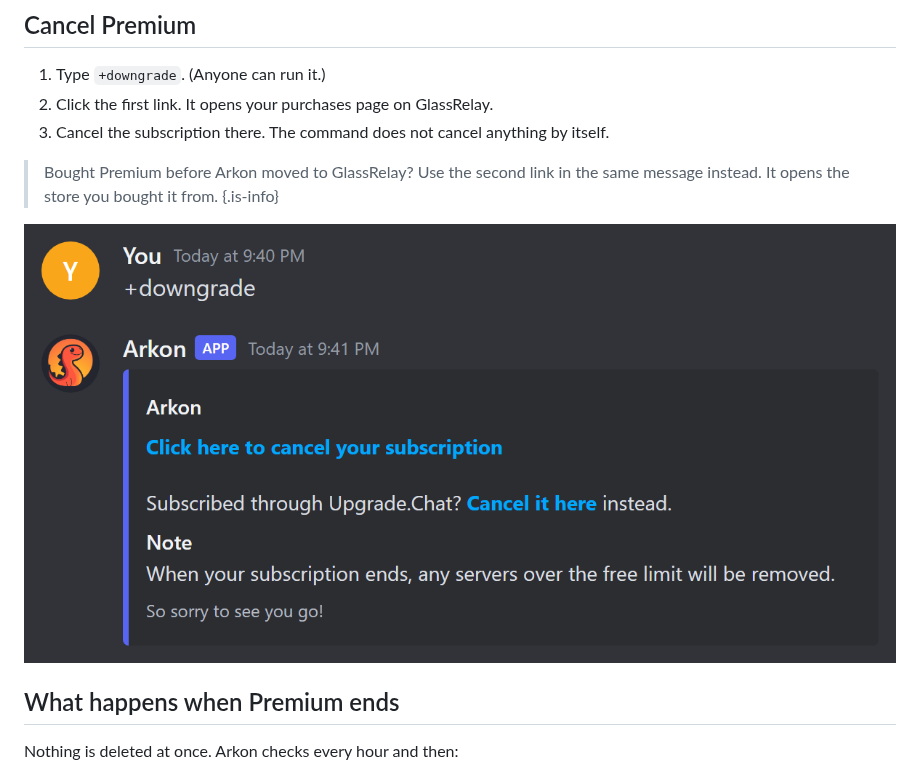
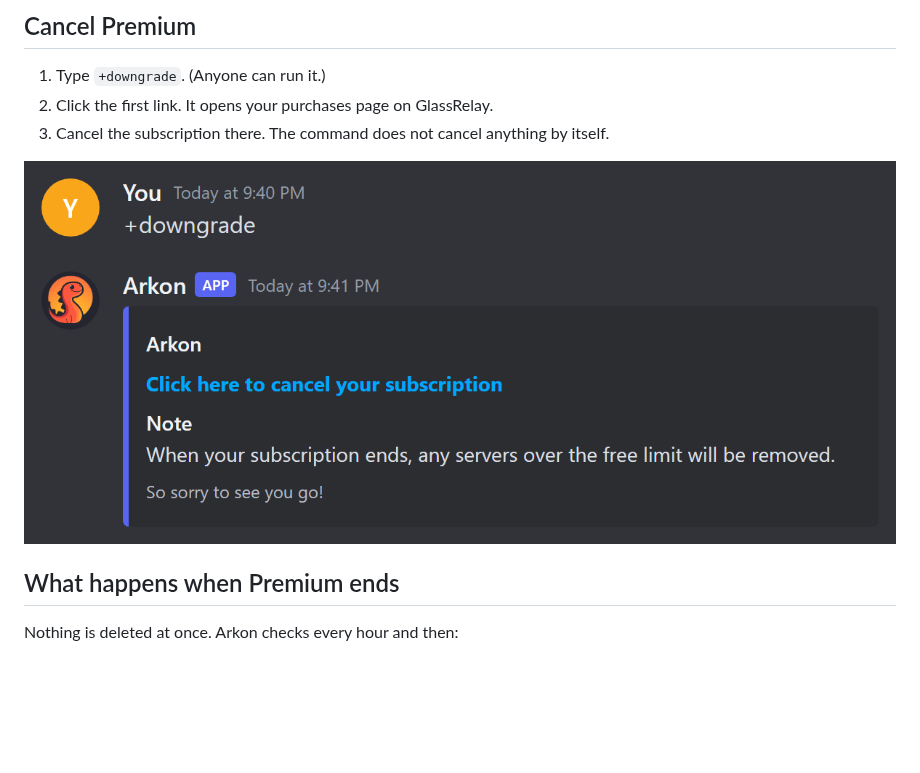
Before and after one commit to vertyco/ArkonWiki, a Markdown page: guides/premium.md, the part around the change. Rendered like a GitHub page; pictures changed too: assets/guide-premium-downgrade.png; blank space fills up the shorter version.

Commit message:
Drop the last Upgrade.Chat mention from the Premium cancel steps and picture

```diff
--- a/guides/premium.md
+++ b/guides/premium.md
@@ -85,10 +85,7 @@ These have no Premium lock: game chat relay, live status channel, economy and sh
 2. Click the first link. It opens your purchases page on GlassRelay.
 3. Cancel the subscription there. The command does not cancel anything by itself.
 
-> Bought Premium before Arkon moved to GlassRelay? Use the second link in the same message instead. It opens the store you bought it from.
-{.is-info}
-
-<img src="/assets/guide-premium-downgrade.png?v=2" alt="The downgrade message" style="width: 600px; max-width: 100%;"/>
+<img src="/assets/guide-premium-downgrade.png?v=3" alt="The downgrade message" style="width: 600px; max-width: 100%;"/>
 
 ## What happens when Premium ends
 
```
